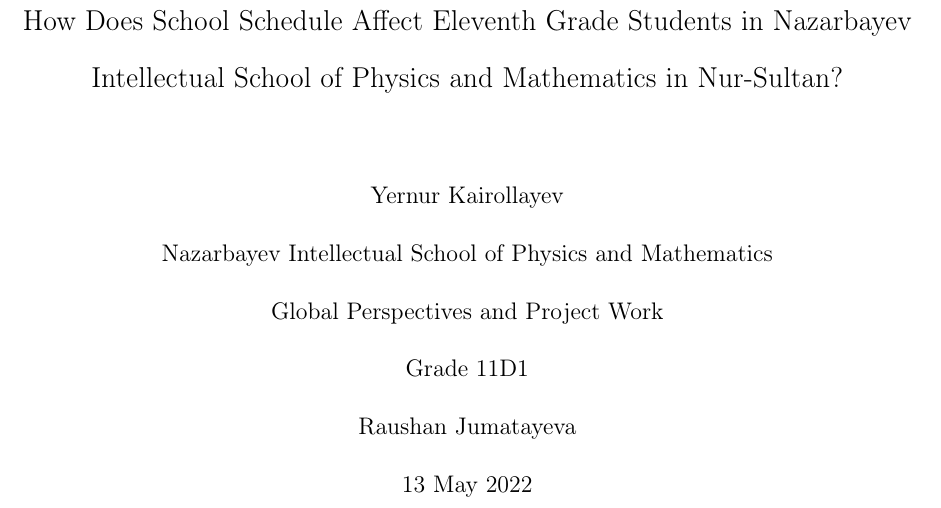
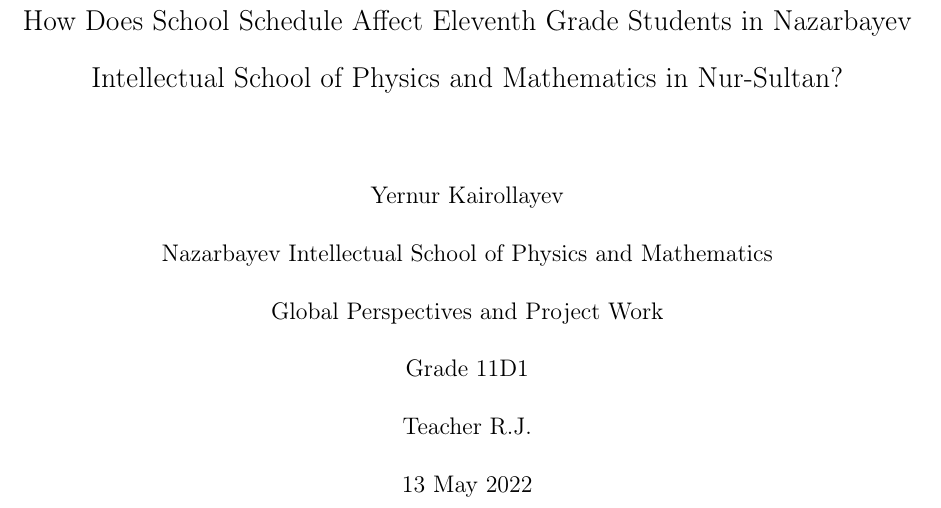
Before and after one commit to Ernur045/gppw-project-2022, a LaTeX paper (main.tex): part of page 1 of 32, cut so that both start at the same text. Compiled offline with pdfLaTeX.

Commit message:
finalfinal

```diff
--- a/main.tex
+++ b/main.tex
@@ -15,10 +15,10 @@
 \usepackage{apacite}
 
 \title{\large{How Does School Schedule Affect Eleventh Grade Students in Nazarbayev Intellectual School of Physics and Mathematics in Nur-Sultan?}}
-\author{\textbf{Yernur} Kairollayev}
+\author{Yernur Kairollayev}
 \affiliation{Nazarbayev Intellectual School of Physics and Mathematics}
 \course{Global Perspectives and Project Work \\ Grade 11D1}
-\professor{Raushan Jumatayeva}
+\professor{Teacher R.J.}
 \duedate{13 May 2022}
 
 \begin{document}
```
Also changed, not shown: main.pdf, 3 other files.
